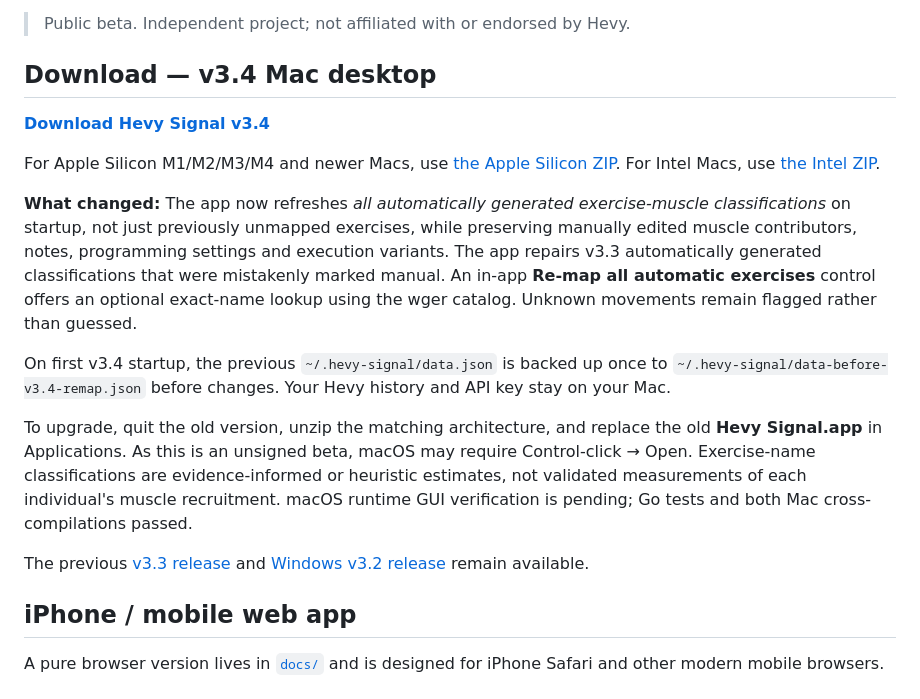
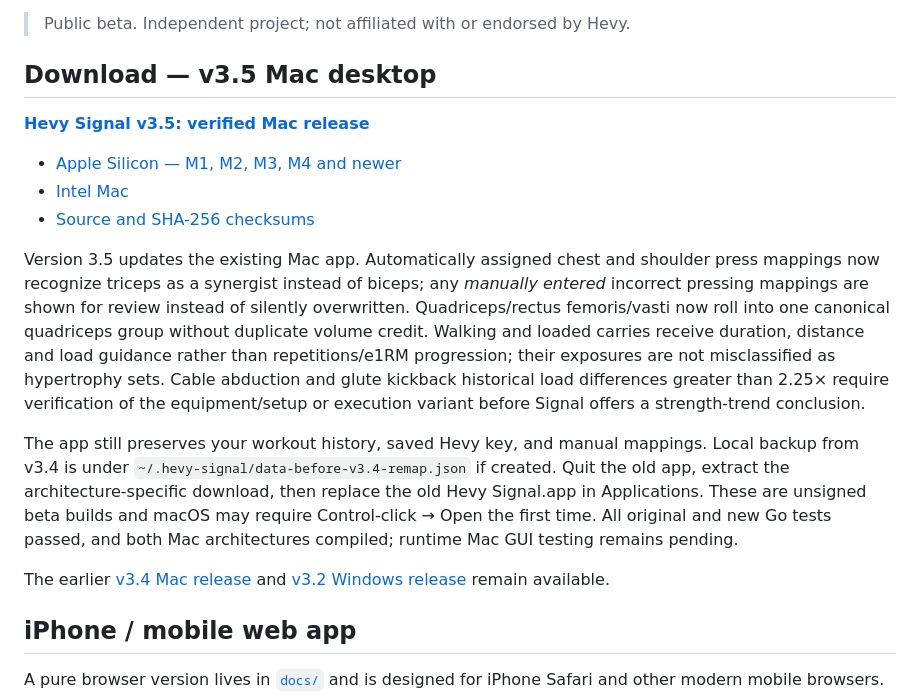
Before and after one commit to moriseren/hevy-signal, a Markdown page: README.md, the part around the change. GitHub-like rendering.

Commit message:
Make final tested v3.5 Mac anatomy and progression correction the primary download

```diff
--- a/README.md
+++ b/README.md
@@ -4,19 +4,19 @@ Hevy Signal is a local training-analysis companion for Hevy. Hevy remains your w
 
 > Public beta. Independent project; not affiliated with or endorsed by Hevy.
 
-## Download — v3.4 Mac desktop
+## Download — v3.5 Mac desktop
 
-**[Download Hevy Signal v3.4](https://github.com/moriseren/hevy-signal/releases/tag/v3.4)**
+**[Hevy Signal v3.5: verified Mac release](https://github.com/moriseren/hevy-signal/releases/tag/v3.5)**
 
-For Apple Silicon M1/M2/M3/M4 and newer Macs, use [the Apple Silicon ZIP](https://github.com/moriseren/hevy-signal/releases/download/v3.4/Hevy-Signal-v3.4-macOS-Apple-Silicon.zip). For Intel Macs, use [the Intel ZIP](https://github.com/moriseren/hevy-signal/releases/download/v3.4/Hevy-Signal-v3.4-macOS-Intel.zip).
+- [Apple Silicon — M1, M2, M3, M4 and newer](https://github.com/moriseren/hevy-signal/releases/download/v3.5/Hevy-Signal-v3.5-macOS-Apple-Silicon.zip)
+- [Intel Mac](https://github.com/moriseren/hevy-signal/releases/download/v3.5/Hevy-Signal-v3.5-macOS-Intel.zip)
+- [Source and SHA-256 checksums](https://github.com/moriseren/hevy-signal/releases/tag/v3.5)
 
-**What changed:** The app now refreshes *all automatically generated exercise-muscle classifications* on startup, not just previously unmapped exercises, while preserving manually edited muscle contributors, notes, programming settings and execution variants. The app repairs v3.3 automatically generated classifications that were mistakenly marked manual. An in-app **Re-map all automatic exercises** control offers an optional exact-name lookup using the wger catalog. Unknown movements remain flagged rather than guessed.
+Version 3.5 updates the existing Mac app. Automatically assigned chest and shoulder press mappings now recognize triceps as a synergist instead of biceps; any *manually entered* incorrect pressing mappings are shown for review instead of silently overwritten. Quadriceps/rectus femoris/vasti now roll into one canonical quadriceps group without duplicate volume credit. Walking and loaded carries receive duration, distance and load guidance rather than repetitions/e1RM progression; their exposures are not misclassified as hypertrophy sets. Cable abduction and glute kickback historical load differences greater than 2.25× require verification of the equipment/setup or execution variant before Signal offers a strength-trend conclusion.
 
-On first v3.4 startup, the previous `~/.hevy-signal/data.json` is backed up once to `~/.hevy-signal/data-before-v3.4-remap.json` before changes. Your Hevy history and API key stay on your Mac.
+The app still preserves your workout history, saved Hevy key, and manual mappings. Local backup from v3.4 is under `~/.hevy-signal/data-before-v3.4-remap.json` if created. Quit the old app, extract the architecture-specific download, then replace the old Hevy Signal.app in Applications. These are unsigned beta builds and macOS may require Control-click → Open the first time. All original and new Go tests passed, and both Mac architectures compiled; runtime Mac GUI testing remains pending.
 
-To upgrade, quit the old version, unzip the matching architecture, and replace the old **Hevy Signal.app** in Applications. As this is an unsigned beta, macOS may require Control-click → Open. Exercise-name classifications are evidence-informed or heuristic estimates, not validated measurements of each individual's muscle recruitment. macOS runtime GUI verification is pending; Go tests and both Mac cross-compilations passed.
-
-The previous [v3.3 release](https://github.com/moriseren/hevy-signal/releases/tag/v3.3) and [Windows v3.2 release](https://github.com/moriseren/hevy-signal/releases/tag/v3.2) remain available.
+The earlier [v3.4 Mac release](https://github.com/moriseren/hevy-signal/releases/tag/v3.4) and [v3.2 Windows release](https://github.com/moriseren/hevy-signal/releases/tag/v3.2) remain available.
 
 ## iPhone / mobile web app
 
```
